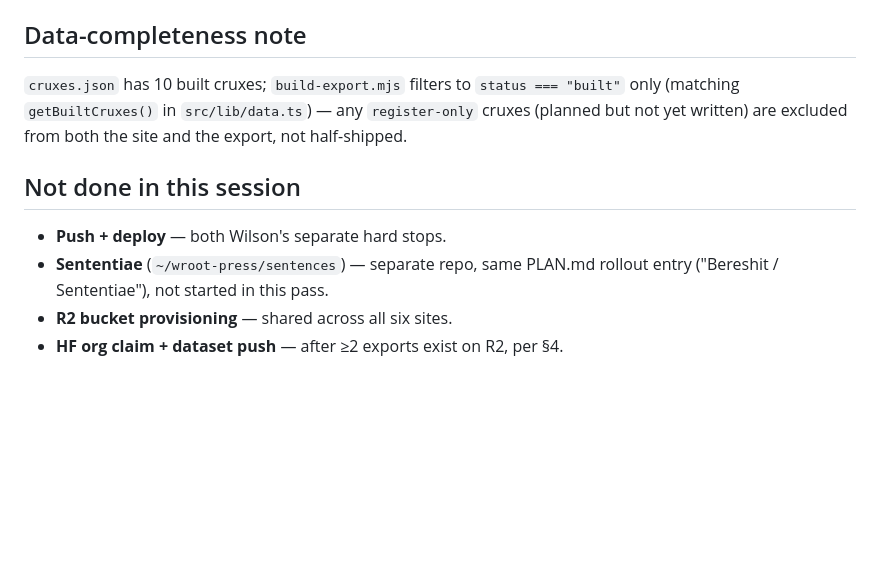
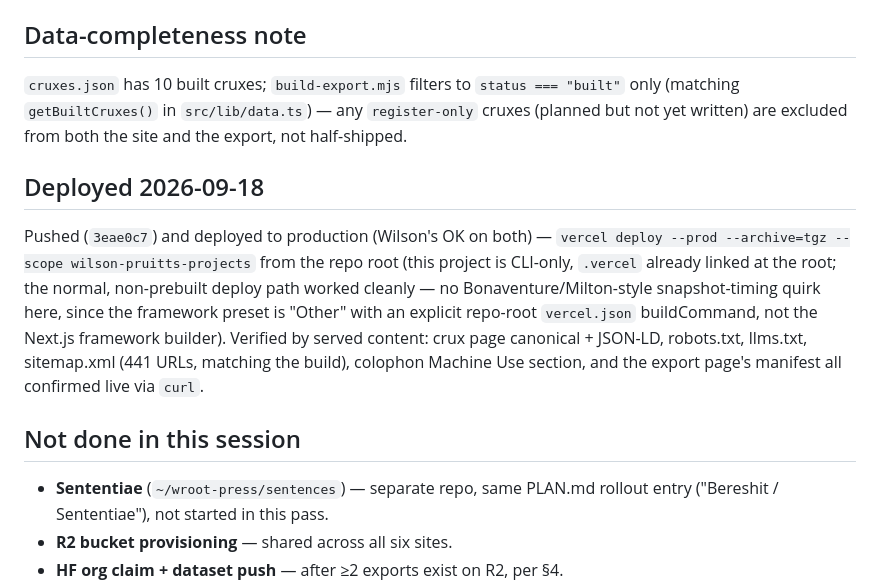
Before and after one commit to wilsonpruitt/bereshit, a Markdown page: metadata/open-layer-launch-checks.md, the part around the change. Drawn GitHub-style; blank space fills up the shorter version.

Commit message:
Record deploy: open-corpus reading layer live on bereshit.wrootpress.com
Co-Authored-By: Claude Sonnet 5 <noreply@anthropic.com>
Claude-Session: https://claude.ai/code/session_015kPxrgPgHa4HZ4nSDVDdFJ

```diff
--- a/metadata/open-layer-launch-checks.md
+++ b/metadata/open-layer-launch-checks.md
@@ -66,9 +66,20 @@ only (matching `getBuiltCruxes()` in `src/lib/data.ts`) — any `register-only`
 (planned but not yet written) are excluded from both the site and the export, not
 half-shipped.
 
+## Deployed 2026-09-18
+
+Pushed (`3eae0c7`) and deployed to production (Wilson's OK on both) —
+`vercel deploy --prod --archive=tgz --scope wilson-pruitts-projects` from the repo
+root (this project is CLI-only, `.vercel` already linked at the root; the normal,
+non-prebuilt deploy path worked cleanly — no Bonaventure/Milton-style snapshot-timing
+quirk here, since the framework preset is "Other" with an explicit repo-root
+`vercel.json` buildCommand, not the Next.js framework builder). Verified by served
+content: crux page canonical + JSON-LD, robots.txt, llms.txt, sitemap.xml (441 URLs,
+matching the build), colophon Machine Use section, and the export page's manifest all
+confirmed live via `curl`.
+
 ## Not done in this session
 
-- **Push + deploy** — both Wilson's separate hard stops.
 - **Sententiae** (`~/wroot-press/sentences`) — separate repo, same PLAN.md rollout
   entry ("Bereshit / Sententiae"), not started in this pass.
 - **R2 bucket provisioning** — shared across all six sites.
```
